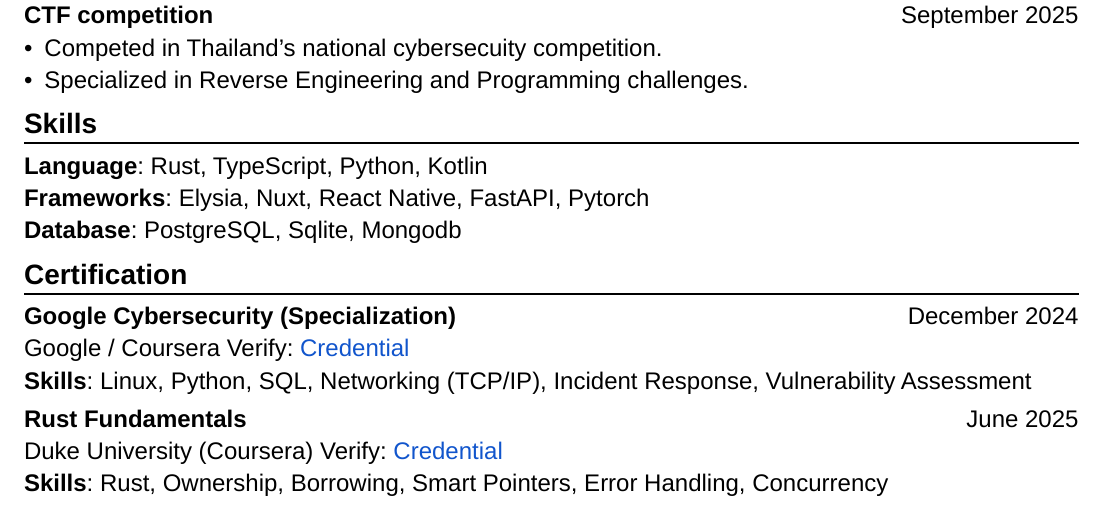
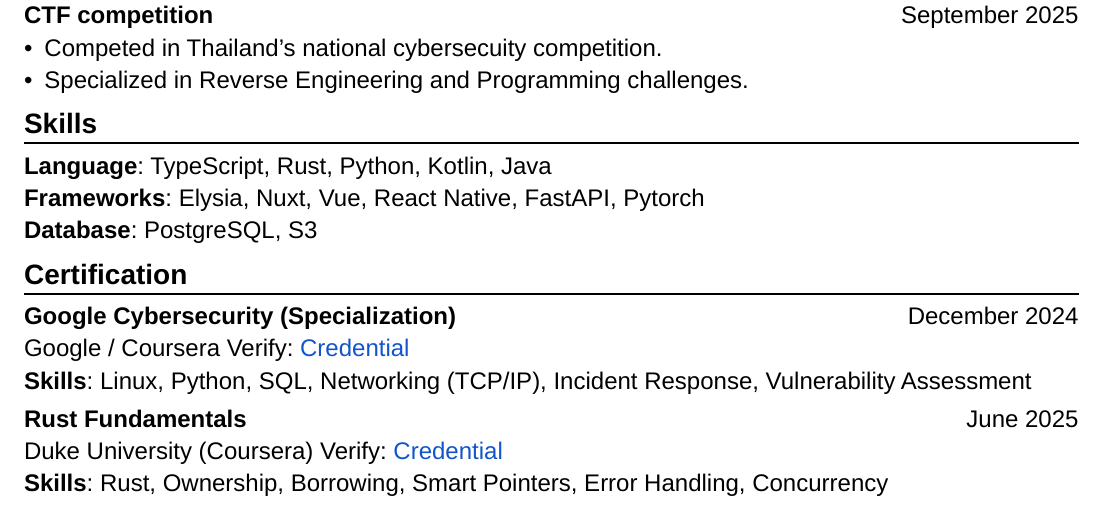
Before and after one commit to parinya-ao/resume, a Typst document (resume.typ): part of the page, cut so that both start at the same text. Compiled offline with Typst 0.15.

Commit message:
fix: GPA techstack (#3)

```diff
--- a/resume.typ
+++ b/resume.typ
@@ -60,9 +60,9 @@ Bachelor of Engineering in Computer Engineering | GPA 3.13/4.00 #h(1fr) May 2023
 // my skill
 #topic_header[Skills]
 
-*Language*: Rust, TypeScript, Python, Kotlin\
-*Frameworks*: Elysia, Nuxt, React Native, FastAPI, Pytorch\
-*Database*: PostgreSQL, Sqlite, Mongodb
+*Language*: TypeScript, Rust, Python, Kotlin, Java \
+*Frameworks*: Elysia, Nuxt, Vue, React Native, FastAPI, Pytorch\
+*Database*: PostgreSQL, S3
 
 // certification
 #topic_header[Certification]
```
Also changed, not shown: README.md (deleted), resume.typ (2 more changed lines).
